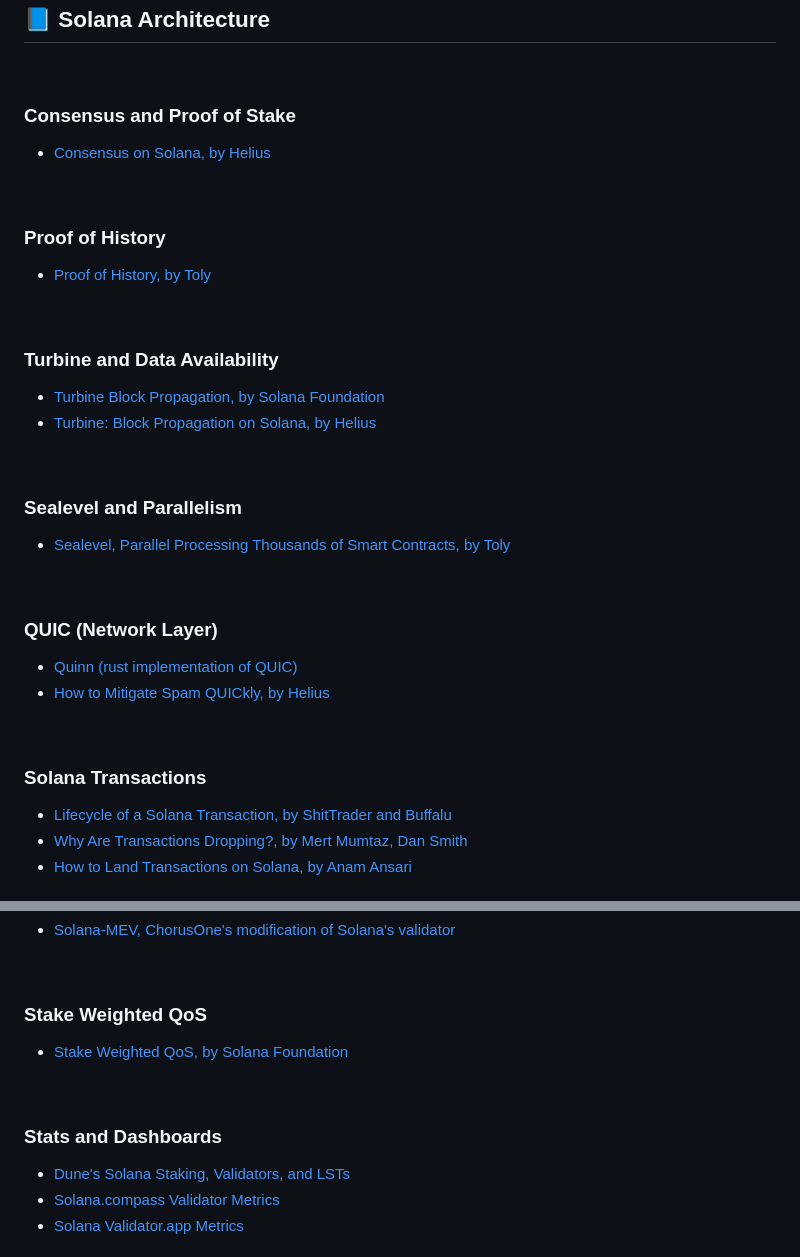
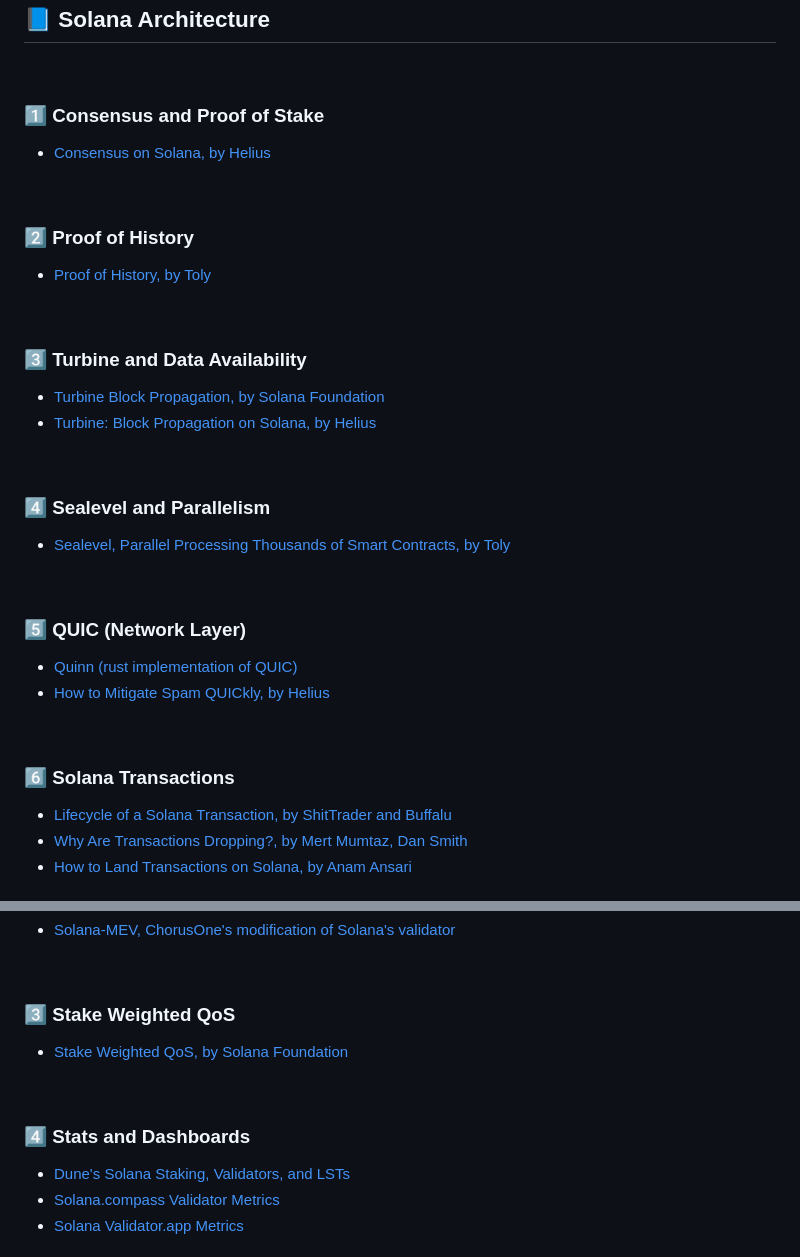
Before and after one commit to urani-trade/solana-mev-literature, a Markdown page: 1_Solana.md, 2 parts joined by grey strips. GitHub-like rendering.

```diff
--- a/1_Solana.md
+++ b/1_Solana.md
@@ -23,39 +23,39 @@
 
 <br>
 
-### Consensus and Proof of Stake
+### 1️⃣ Consensus and Proof of Stake
 
 * [Consensus on Solana, by Helius](https://www.helius.dev/blog/consensus-on-solana)
 
 <br>
 
-### Proof of History
+### 2️⃣ Proof of History
 
 * [Proof of History, by Toly](https://medium.com/solana-labs/proof-of-history-a-clock-for-blockchain-cf47a61a9274)
 
 <br>
 
-### Turbine and Data Availability
+### 3️⃣ Turbine and Data Availability
 
 * [Turbine Block Propagation, by Solana Foundation](https://docs.solanalabs.com/consensus/turbine-block-propagation)
 * [Turbine: Block Propagation on Solana, by Helius](https://www.helius.dev/blog/turbine-block-propagation-on-solana)
 
 <br>
 
-### Sealevel and Parallelism
+### 4️⃣ Sealevel and Parallelism
 
 * [Sealevel, Parallel Processing Thousands of Smart Contracts, by Toly](https://medium.com/solana-labs/sealevel-parallel-processing-thousands-of-smart-contracts-d814b378192)
 
 <br>
 
-### QUIC (Network Layer)
+### 5️⃣ QUIC (Network Layer)
 
 * [Quinn (rust implementation of QUIC)](https://quinn-rs.github.io/quinn/networking-introduction.html)
 * [How to Mitigate Spam QUICkly, by Helius](https://www.helius.dev/blog/all-you-need-to-know-about-solana-and-quic)
 
 <br>
 
-### Solana Transactions
+### 6️⃣ Solana Transactions
 
 * [Lifecycle of a Solana Transaction, by ShitTrader and Buffalu](https://www.umbraresearch.xyz/writings/lifecycle-of-a-solana-transaction)
 * [Why Are Transactions Dropping?, by Mert Mumtaz, Dan Smith](https://www.youtube.com/watch?v=FwuQupayblk)
@@ -129,13 +139,13 @@
 
 <br>
 
-### Stake Weighted QoS
+### 3️⃣ Stake Weighted QoS
 
 * [Stake Weighted QoS, by Solana Foundation](https://solana.com/developers/guides/advanced/stake-weighted-qos)
 
 <br>
 
-### Stats and Dashboards
+### 4️⃣ Stats and Dashboards
 
 * [Dune's Solana Staking, Validators, and LSTs](https://dune.com/ilemi/solana-staking)
 * [Solana.compass Validator Metrics](https://solanacompass.com/)
```
Also changed, not shown: other parts of 1_Solana.md (+20 -10 lines).
